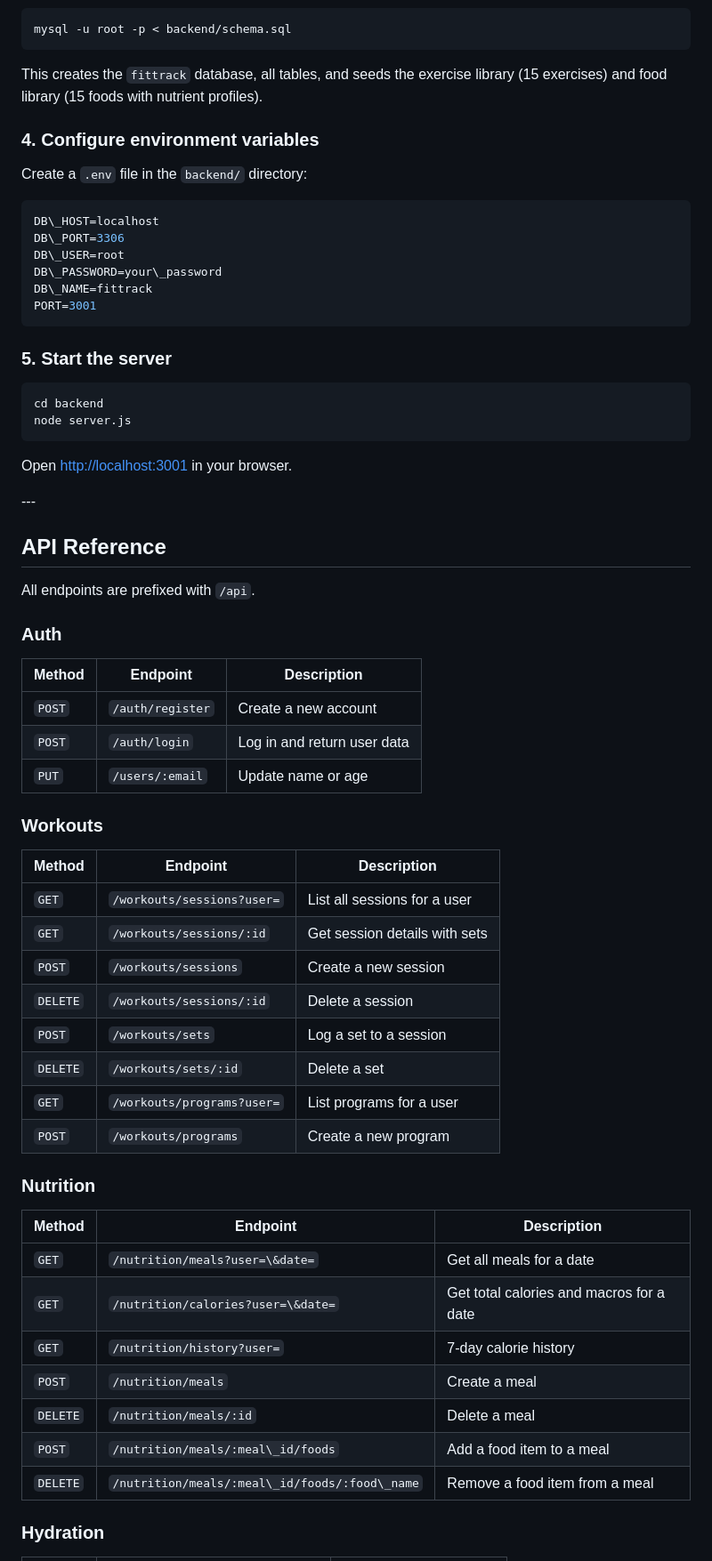
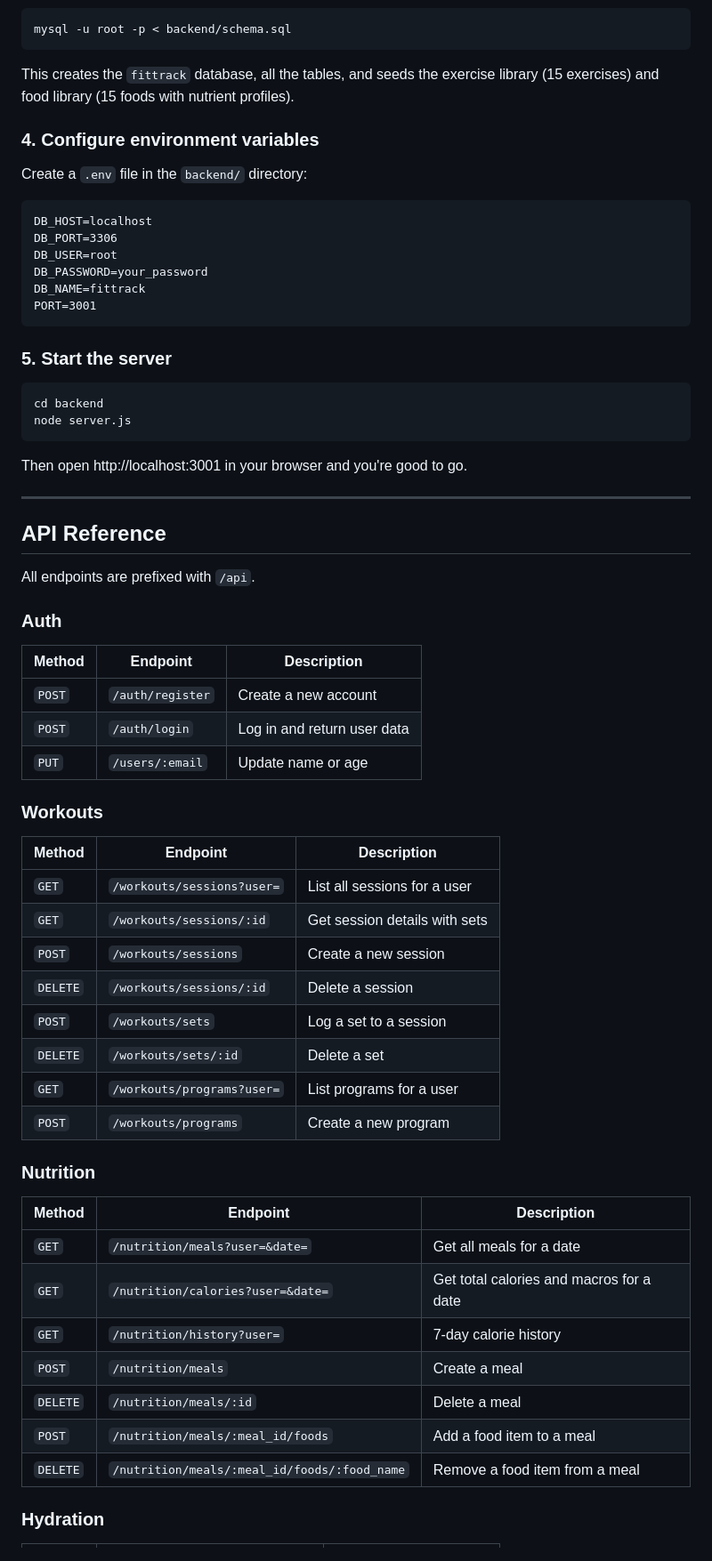
Before and after one commit to Shamsuzoha/FitTrack, a Markdown page: README.md, the part around one of its changes. Shown at 89% size. GitHub-like rendering.

````diff
--- a/README.md
+++ b/README.md
@@ -75,31 +76,31 @@ npm install
 mysql -u root -p < backend/schema.sql
 ```
 
-This creates the `fittrack` database, all tables, and seeds the exercise library (15 exercises) and food library (15 foods with nutrient profiles).
+This creates the `fittrack` database, all the tables, and seeds the exercise library (15 exercises) and food library (15 foods with nutrient profiles).
 
-### 4\. Configure environment variables
+### 4. Configure environment variables
 
 Create a `.env` file in the `backend/` directory:
 
-```env
-DB\_HOST=localhost
-DB\_PORT=3306
-DB\_USER=root
-DB\_PASSWORD=your\_password
-DB\_NAME=fittrack
+```
+DB_HOST=localhost
+DB_PORT=3306
+DB_USER=root
+DB_PASSWORD=your_password
+DB_NAME=fittrack
 PORT=3001
 ```
 
-### 5\. Start the server
+### 5. Start the server
 
 ```bash
 cd backend
 node server.js
 ```
 
-Open [http://localhost:3001](http://localhost:3001) in your browser.
+Then open http://localhost:3001 in your browser and you're good to go.
 
-\---
+---
 
 ## API Reference
 
@@ -107,36 +108,36 @@ All endpoints are prefixed with `/api`.
 
 ### Auth
 
-|Method|Endpoint|Description|
-|-|-|-|
-|`POST`|`/auth/register`|Create a new account|
-|`POST`|`/auth/login`|Log in and return user data|
-|`PUT`|`/users/:email`|Update name or age|
+| Method | Endpoint | Description |
+| --- | --- | --- |
+| `POST` | `/auth/register` | Create a new account |
+| `POST` | `/auth/login` | Log in and return user data |
+| `PUT` | `/users/:email` | Update name or age |
 
 ### Workouts
 
-|Method|Endpoint|Description|
-|-|-|-|
-|`GET`|`/workouts/sessions?user=`|List all sessions for a user|
-|`GET`|`/workouts/sessions/:id`|Get session details with sets|
-|`POST`|`/workouts/sessions`|Create a new session|
-|`DELETE`|`/workouts/sessions/:id`|Delete a session|
-|`POST`|`/workouts/sets`|Log a set to a session|
-|`DELETE`|`/workouts/sets/:id`|Delete a set|
-|`GET`|`/workouts/programs?user=`|List programs for a user|
-|`POST`|`/workouts/programs`|Create a new program|
+| Method | Endpoint | Description |
+| --- | --- | --- |
+| `GET` | `/workouts/sessions?user=` | List all sessions for a user |
+| `GET` | `/workouts/sessions/:id` | Get session details with sets |
+| `POST` | `/workouts/sessions` | Create a new session |
+| `DELETE` | `/workouts/sessions/:id` | Delete a session |
+| `POST` | `/workouts/sets` | Log a set to a session |
+| `DELETE` | `/workouts/sets/:id` | Delete a set |
+| `GET` | `/workouts/programs?user=` | List programs for a user |
+| `POST` | `/workouts/programs` | Create a new program |
 
 ### Nutrition
 
-|Method|Endpoint|Description|
-|-|-|-|
-|`GET`|`/nutrition/meals?user=\&date=`|Get all meals for a date|
-|`GET`|`/nutrition/calories?user=\&date=`|Get total calories and macros for a date|
-|`GET`|`/nutrition/history?user=`|7-day calorie history|
-|`POST`|`/nutrition/meals`|Create a meal|
-|`DELETE`|`/nutrition/meals/:id`|Delete a meal|
-|`POST`|`/nutrition/meals/:meal\_id/foods`|Add a food item to a meal|
-|`DELETE`|`/nutrition/meals/:meal\_id/foods/:food\_name`|Remove a food item from a meal|
+| Method | Endpoint | Description |
+| --- | --- | --- |
+| `GET` | `/nutrition/meals?user=&date=` | Get all meals for a date |
+| `GET` | `/nutrition/calories?user=&date=` | Get total calories and macros for a date |
+| `GET` | `/nutrition/history?user=` | 7-day calorie history |
+| `POST` | `/nutrition/meals` | Create a meal |
+| `DELETE` | `/nutrition/meals/:id` | Delete a meal |
+| `POST` | `/nutrition/meals/:meal_id/foods` | Add a food item to a meal |
+| `DELETE` | `/nutrition/meals/:meal_id/foods/:food_name` | Remove a food item from a meal |
 
 ### Hydration
 
````
Also changed, not shown: other parts of README.md (+85 -84 lines).
